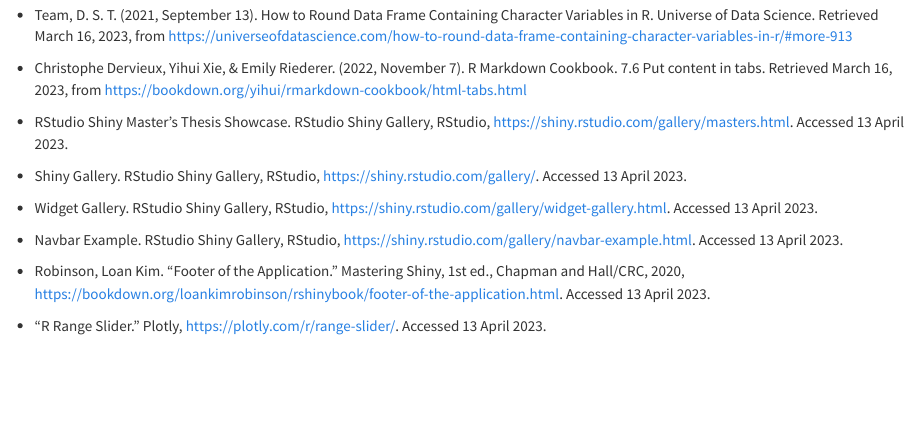
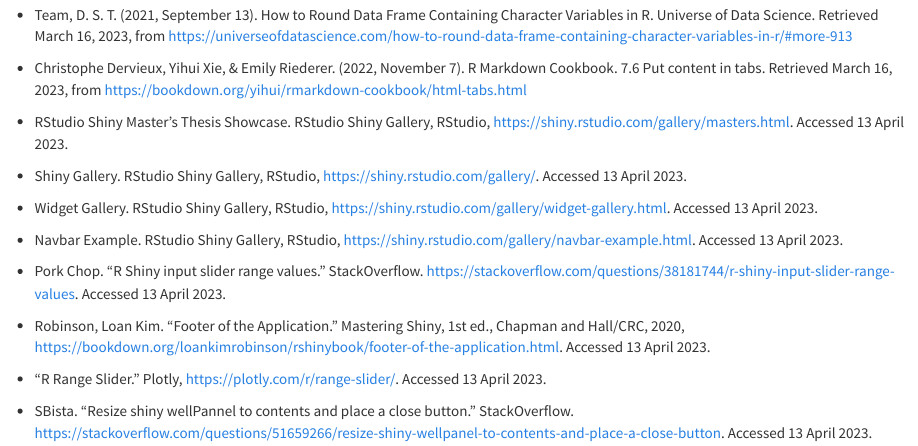
Before and after one commit to kevindangkhoama/DS2003, an R Markdown document (Final/Citations.Rmd): the page in a window 1100 px wide, from 120 px down. Rendered offline with R 4.5, knitr and Pandoc, with nearby package versions.

Commit message:
Add files via upload

```diff
--- a/Final/Citations.Rmd
+++ b/Final/Citations.Rmd
@@ -18,6 +18,10 @@
 
 * Navbar Example. RStudio Shiny Gallery, RStudio, https://shiny.rstudio.com/gallery/navbar-example.html. Accessed 13 April 2023.
 
+* Pork Chop. "R Shiny input slider range values." StackOverflow. https://stackoverflow.com/questions/38181744/r-shiny-input-slider-range-values. Accessed 13 April 2023.
+
 * Robinson, Loan Kim. "Footer of the Application." Mastering Shiny, 1st ed., Chapman and Hall/CRC, 2020, https://bookdown.org/loankimrobinson/rshinybook/footer-of-the-application.html. Accessed 13 April 2023.
 
 * "R Range Slider." Plotly, https://plotly.com/r/range-slider/. Accessed 13 April 2023.
+
+* SBista. "Resize shiny wellPannel to contents and place a close button." StackOverflow. https://stackoverflow.com/questions/51659266/resize-shiny-wellpanel-to-contents-and-place-a-close-button. Accessed 13 April 2023.
```
